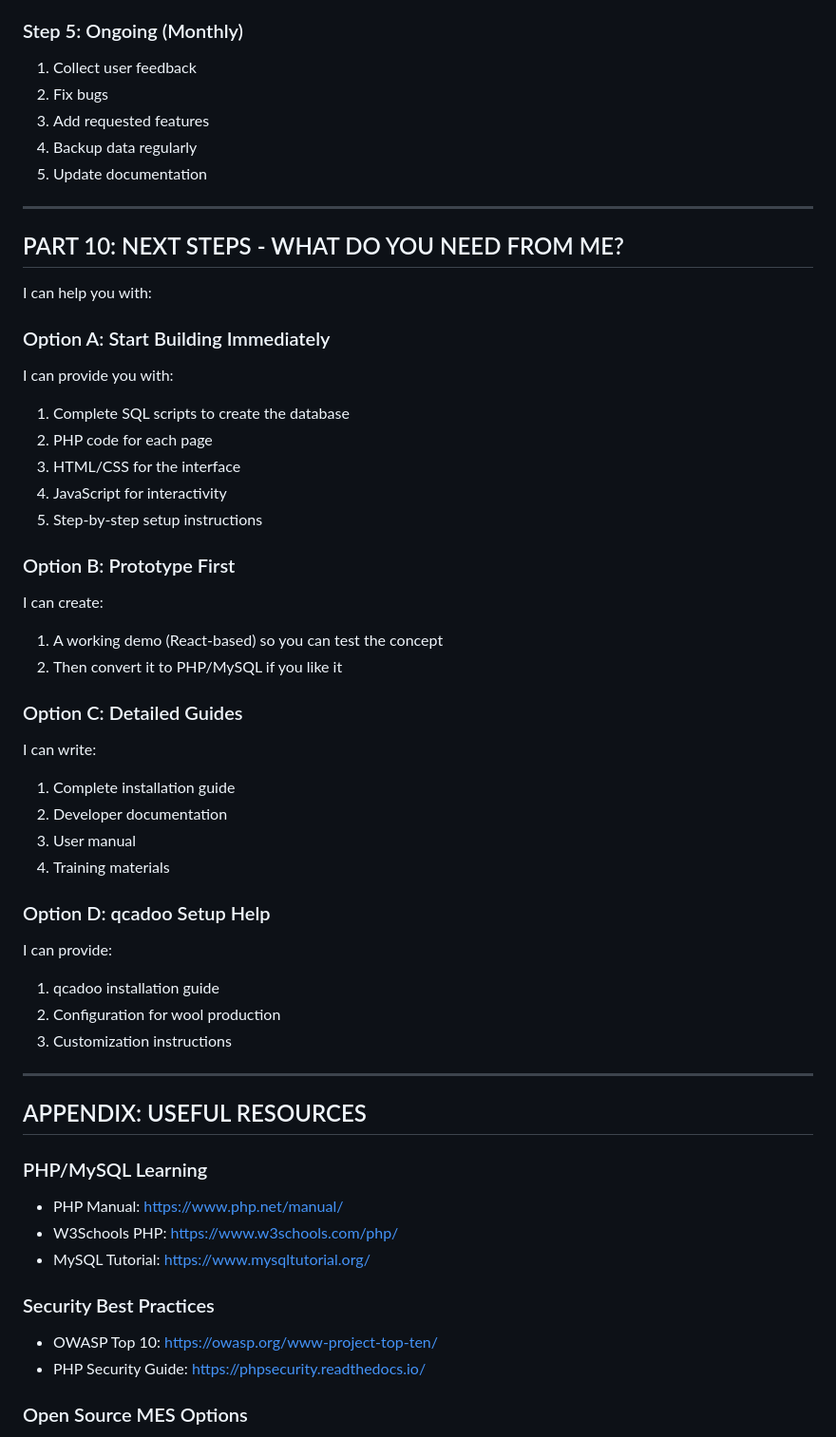
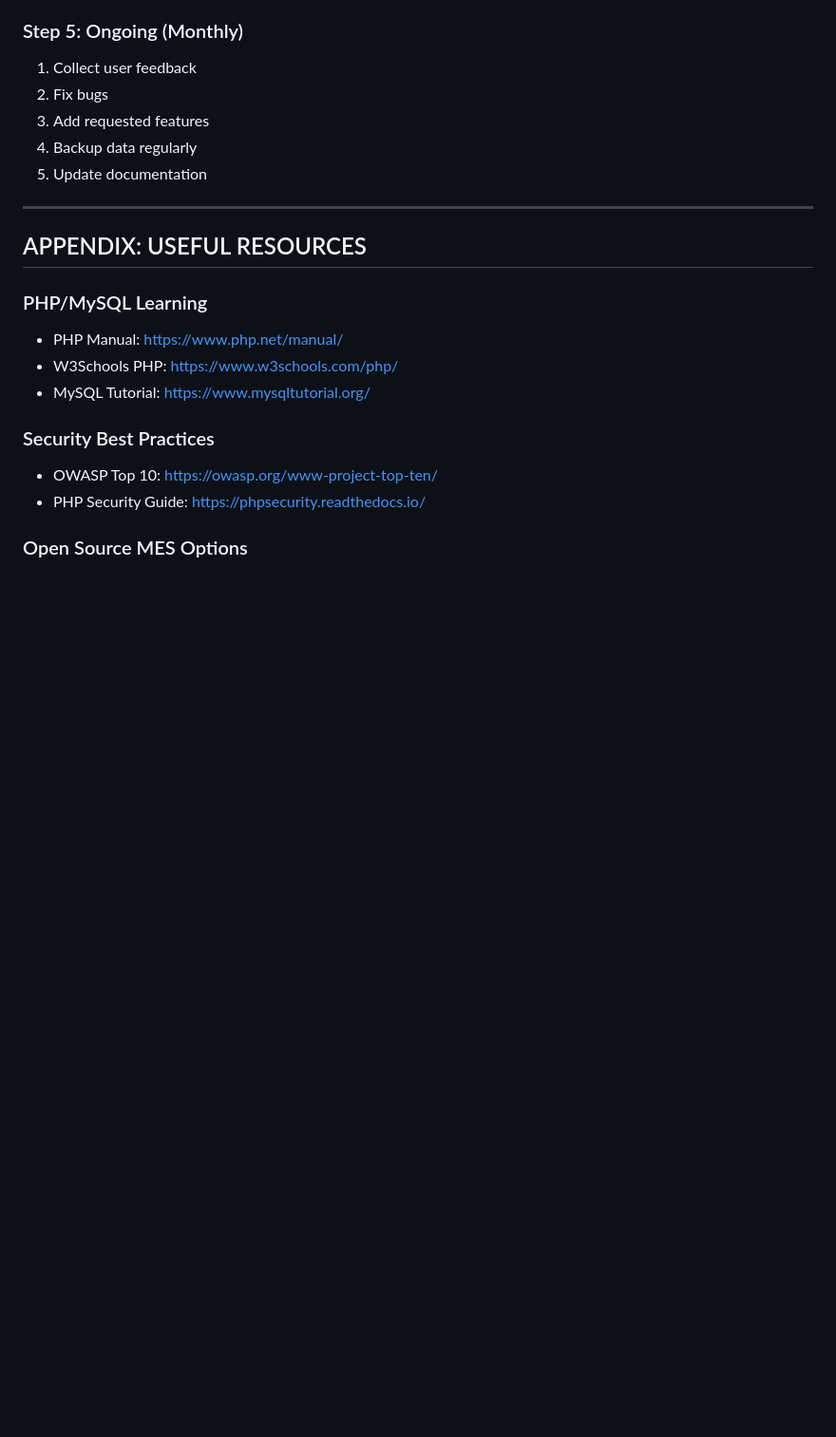
Before and after one commit to techpeer-pk/wool-mes-php, a Markdown page: README.md, the part around one of its changes. Shown at 95% size. Rendered like a GitHub page; blank space fills up the shorter version.

```diff
--- a/README.md
+++ b/README.md
@@ -854,38 +854,6 @@ $result = $stmt->get_result();
 
 ---
 
-## PART 10: NEXT STEPS - WHAT DO YOU NEED FROM ME?
-
-I can help you with:
-
-### Option A: Start Building Immediately
-I can provide you with:
-1. Complete SQL scripts to create the database
-2. PHP code for each page
-3. HTML/CSS for the interface
-4. JavaScript for interactivity
-5. Step-by-step setup instructions
-
-### Option B: Prototype First
-I can create:
-1. A working demo (React-based) so you can test the concept
-2. Then convert it to PHP/MySQL if you like it
-
-### Option C: Detailed Guides
-I can write:
-1. Complete installation guide
-2. Developer documentation
-3. User manual
-4. Training materials
-
-### Option D: qcadoo Setup Help
-I can provide:
-1. qcadoo installation guide
-2. Configuration for wool production
-3. Customization instructions
-
----
-
 ## APPENDIX: USEFUL RESOURCES
 
 ### PHP/MySQL Learning
```
Also changed, not shown: other parts of README.md (+19 -6 lines).
